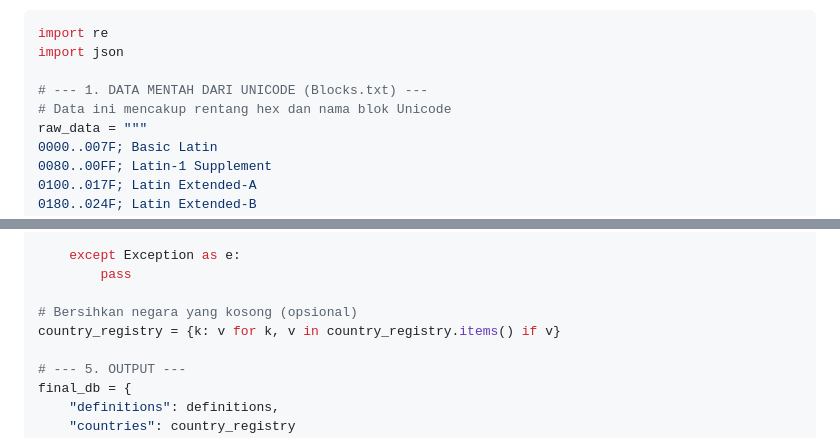
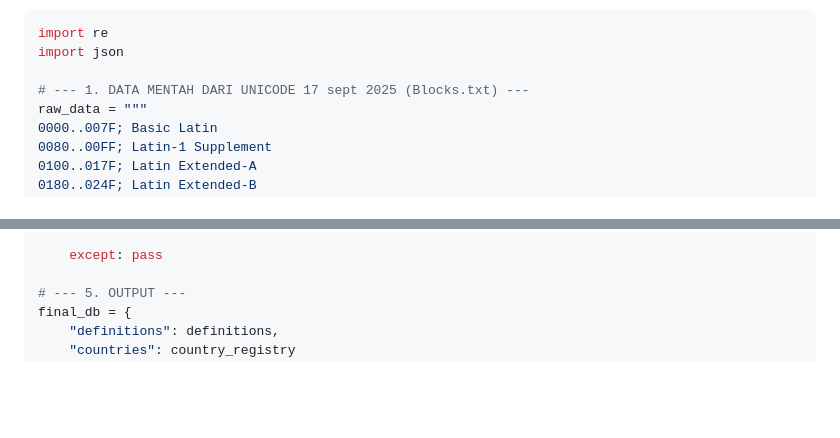
Before and after one commit to AnggaConni/Script-Explorer, a Markdown page: README.md, 2 parts joined by grey strips. Rendered like a GitHub page; blank space fills up the shorter version.

```diff
--- a/README.md
+++ b/README.md
@@ -80,8 +80,7 @@ You can embed this script in your local environment or Google Colab. This script
 import re
 import json
 
-# --- 1. DATA MENTAH DARI UNICODE (Blocks.txt) ---
-# Data ini mencakup rentang hex dan nama blok Unicode
+# --- 1. DATA MENTAH DARI UNICODE 17 sept 2025 (Blocks.txt) ---
 raw_data = """
 0000..007F; Basic Latin
 0080..00FF; Latin-1 Supplement
@@ -623,10 +565,6 @@ for line in raw_data.strip().split('\n'):
             country_registry[iso].append(block_id)
 
-    except Exception as e:
-        pass
-
-# Bersihkan negara yang kosong (opsional)
-country_registry = {k: v for k, v in country_registry.items() if v}
+    except: pass
 
 # --- 5. OUTPUT ---
 final_db = {
```
Also changed, not shown: other parts of README.md (+51 -108 lines).
